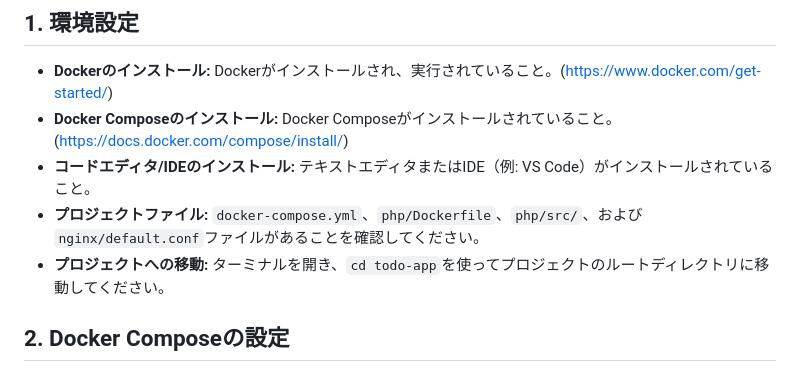
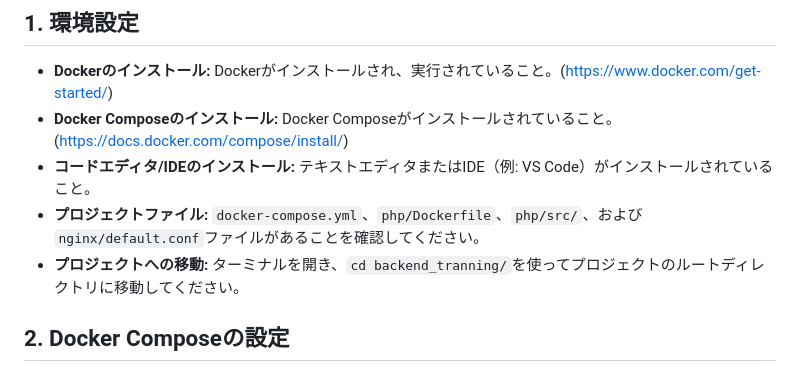
Before and after one commit to spheal363/student-hackathon-training, a Markdown page: backend_training/README.md, the part around the change. Rendered like a GitHub page.

Commit message:
modify: change cd todo-app -> backend_training

```diff
--- a/backend_training/README.md
+++ b/backend_training/README.md
@@ -8,7 +8,7 @@
 -    **Docker Composeのインストール:** Docker Composeがインストールされていること。([https://docs.docker.com/compose/install/](https://docs.docker.com/compose/install/))
 -    **コードエディタ/IDEのインストール:** テキストエディタまたはIDE（例: VS Code）がインストールされていること。
 -    **プロジェクトファイル:** `docker-compose.yml`、`php/Dockerfile`、`php/src/`、および`nginx/default.conf`ファイルがあることを確認してください。
--    **プロジェクトへの移動:** ターミナルを開き、`cd todo-app`を使ってプロジェクトのルートディレクトリに移動してください。
+-    **プロジェクトへの移動:** ターミナルを開き、`cd backend_tranning/`を使ってプロジェクトのルートディレクトリに移動してください。
 
 ## 2. Docker Composeの設定
 
```
